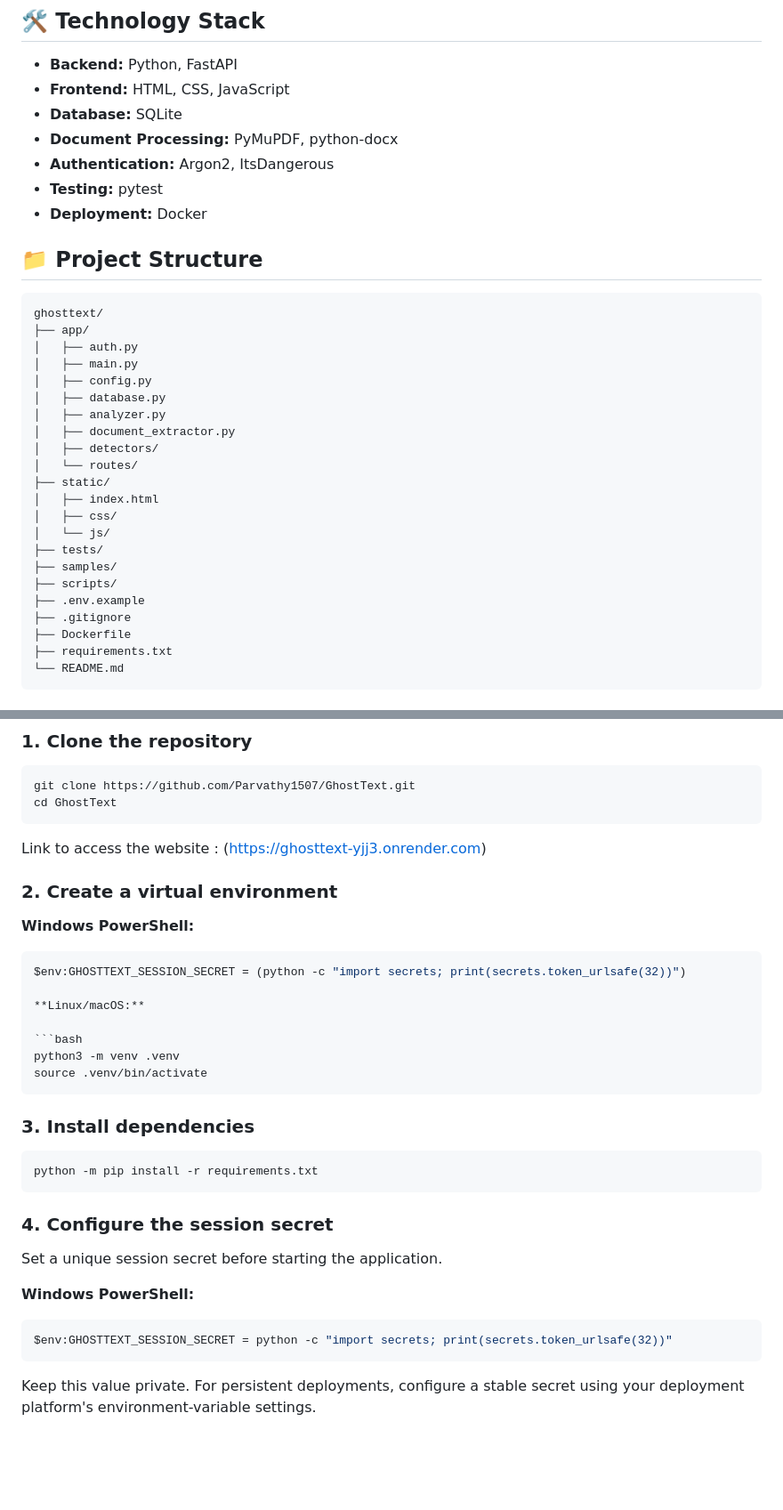
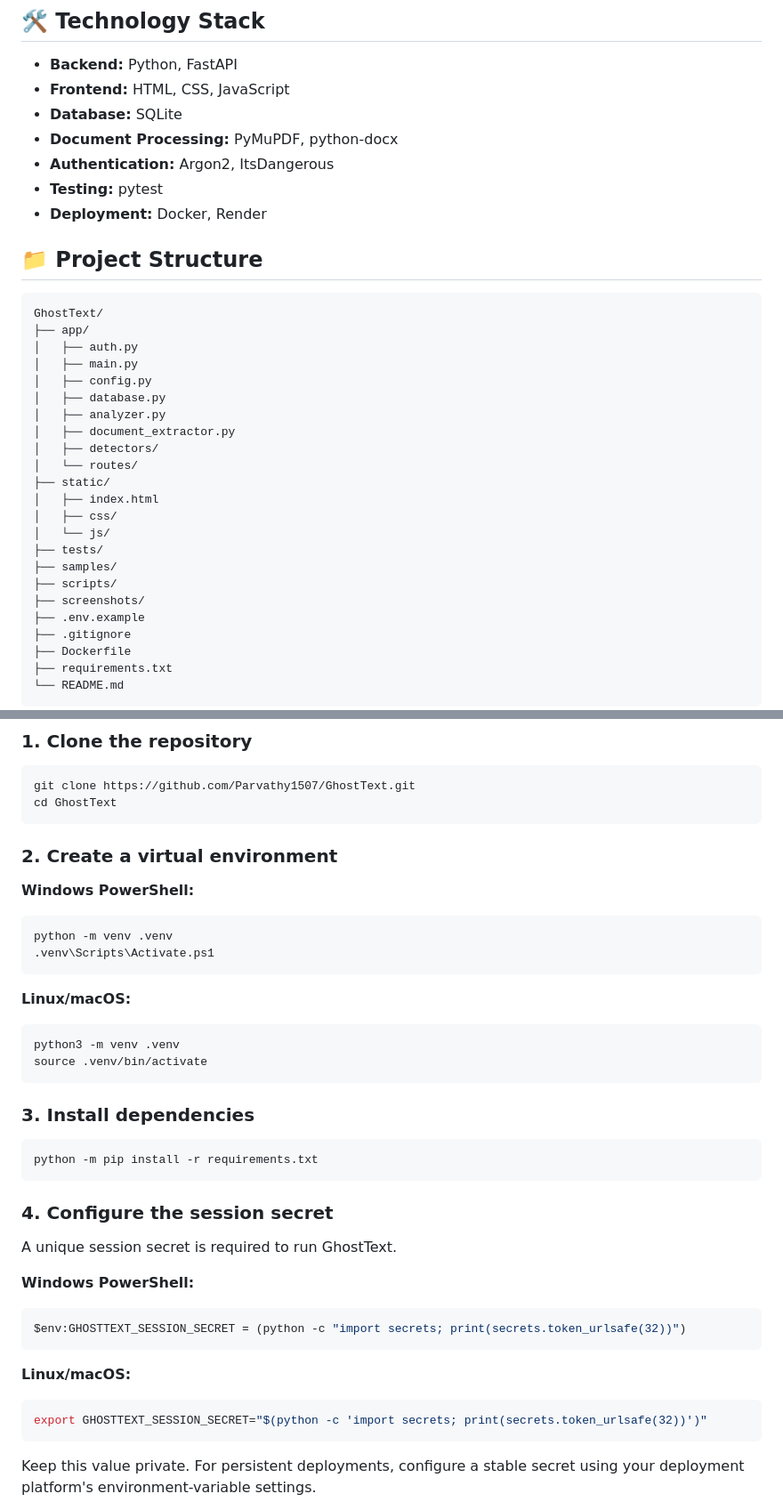
Before and after one commit to Parvathy1507/GhostText, a Markdown page: README.md, 2 parts joined by grey strips. Shown at 89% size. Rendered like a GitHub page; blank space fills up the shorter version.

````diff
--- a/README.md
+++ b/README.md
@@ -34,12 +35,12 @@ It combines rule-based detection, document extraction, risk scoring, and analysi
 - **Document Processing:** PyMuPDF, python-docx
 - **Authentication:** Argon2, ItsDangerous
 - **Testing:** pytest
-- **Deployment:** Docker
+- **Deployment:** Docker, Render
 
 ## 📁 Project Structure
 
 ```text
-ghosttext/
+GhostText/
 ├── app/
 │   ├── auth.py
 │   ├── main.py
@@ -56,6 +57,7 @@ ghosttext/
 ├── tests/
 ├── samples/
 ├── scripts/
+├── screenshots/
 ├── .env.example
 ├── .gitignore
 ├── Dockerfile
@@ -77,14 +79,15 @@ ghosttext/
 git clone https://github.com/Parvathy1507/GhostText.git
 cd GhostText
 ```
-Link to access the website : (https://ghosttext-yjj3.onrender.com)
 
 ### 2. Create a virtual environment
 
 **Windows PowerShell:**
 
 ```powershell
-$env:GHOSTTEXT_SESSION_SECRET = (python -c "import secrets; print(secrets.token_urlsafe(32))")
+python -m venv .venv
+.venv\Scripts\Activate.ps1
+```
 
 **Linux/macOS:**
 
@@ -101,12 +104,18 @@ python -m pip install -r requirements.txt
 
 ### 4. Configure the session secret
 
-Set a unique session secret before starting the application.
+A unique session secret is required to run GhostText.
 
 **Windows PowerShell:**
 
 ```powershell
-$env:GHOSTTEXT_SESSION_SECRET = python -c "import secrets; print(secrets.token_urlsafe(32))"
+$env:GHOSTTEXT_SESSION_SECRET = (python -c "import secrets; print(secrets.token_urlsafe(32))")
+```
+
+**Linux/macOS:**
+
+```bash
+export GHOSTTEXT_SESSION_SECRET="$(python -c 'import secrets; print(secrets.token_urlsafe(32))')"
 ```
 
 Keep this value private. For persistent deployments, configure a stable secret using your deployment platform's environment-variable settings.
````
Also changed, not shown: other parts of README.md (+1 -1 lines).
